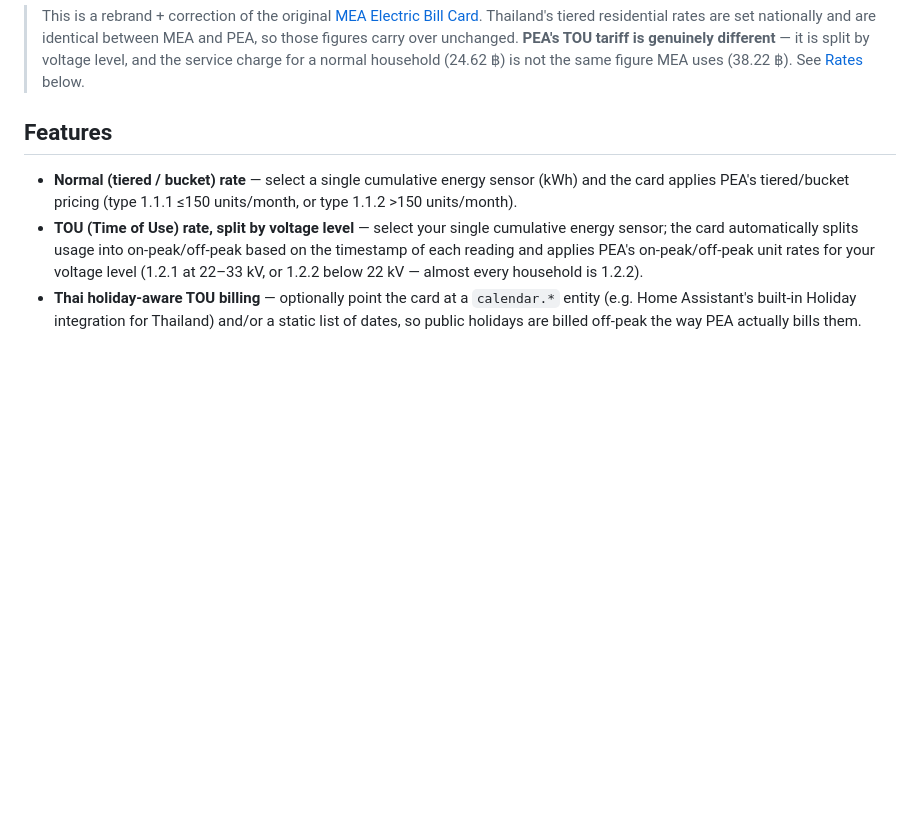
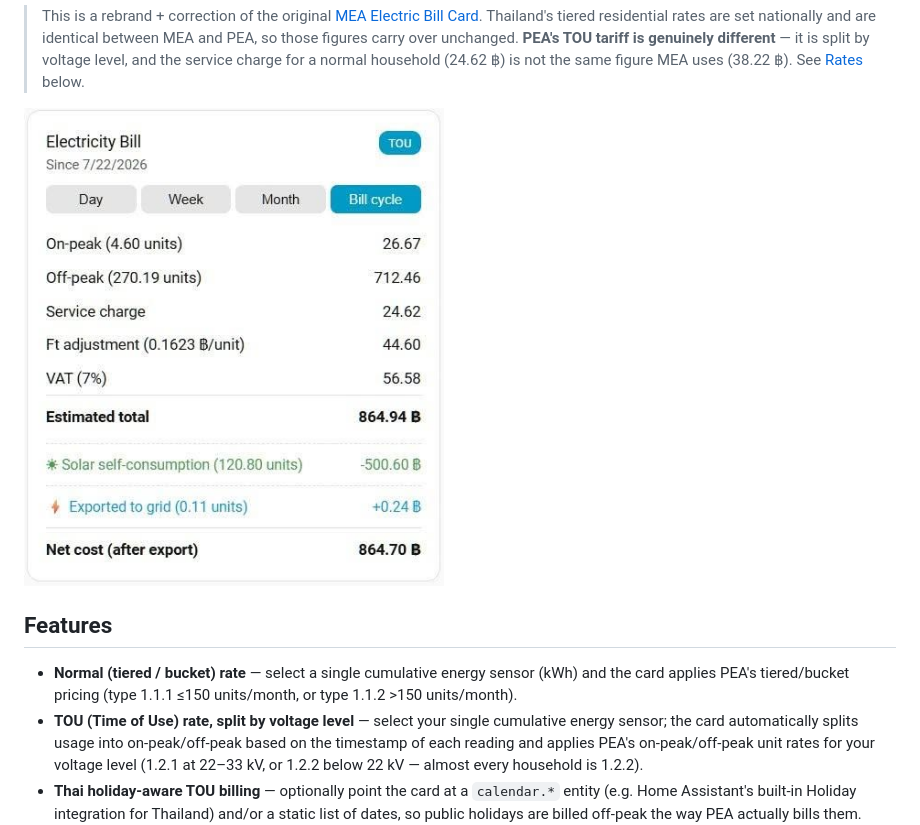
Before and after one commit to pakkardkaw/hass-mea-electric-bill, a Markdown page: README.md, the part around the change. GitHub-like rendering; pictures changed too: images/card-preview.jpg (added); blank space fills up the shorter version.

Commit message:
README: add card preview screenshot
Shows a real TOU bill cycle with solar self-consumption savings,
export revenue, and the net cost row.

```diff
--- a/README.md
+++ b/README.md
@@ -15,6 +15,8 @@ buy-back (export) revenue.
 > tariff is genuinely different** — it is split by voltage level, and the
 > service charge for a normal household (24.62 ฿) is not the same figure MEA
 > uses (38.22 ฿). See [Rates](#rates) below.
+
+<img src="images/card-preview.jpg" alt="PEA Electric Bill Card showing a TOU bill cycle with on-peak/off-peak usage, service charge, Ft adjustment, VAT, solar self-consumption savings, export revenue, and net cost" width="420" />
 
 ## Features
 
```
